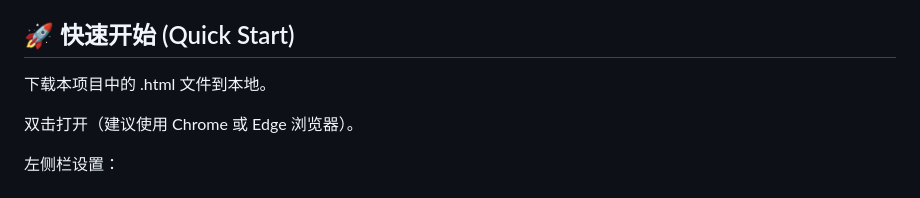
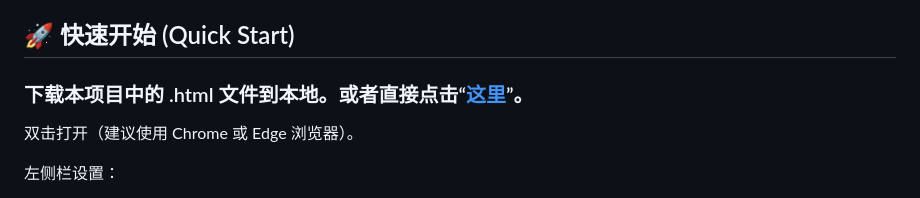
Before and after one commit to jxmnhm/md2Card, a Markdown page: README.md, the part around one of its changes. Rendered like a GitHub page.

```diff
--- a/README.md
+++ b/README.md
@@ -42,8 +42,7 @@ Markdown 原生支持：直接粘贴 Markdown 文本，自动渲染 H1, H2, 引
 零数据上传：你的文章内容、生成的图片完全在本地浏览器处理，不经过任何服务器。
 
 ## 🚀 快速开始 (Quick Start)
-下载本项目中的 .html 文件到本地。
-
+### 下载本项目中的 .html 文件到本地。或者直接点击“[这里](https://jxmnhm.github.io/md2Card/)”。
 双击打开（建议使用 Chrome 或 Edge 浏览器）。
 
 左侧栏设置：
```
Also changed, not shown: other parts of README.md (+1 -1 lines).
